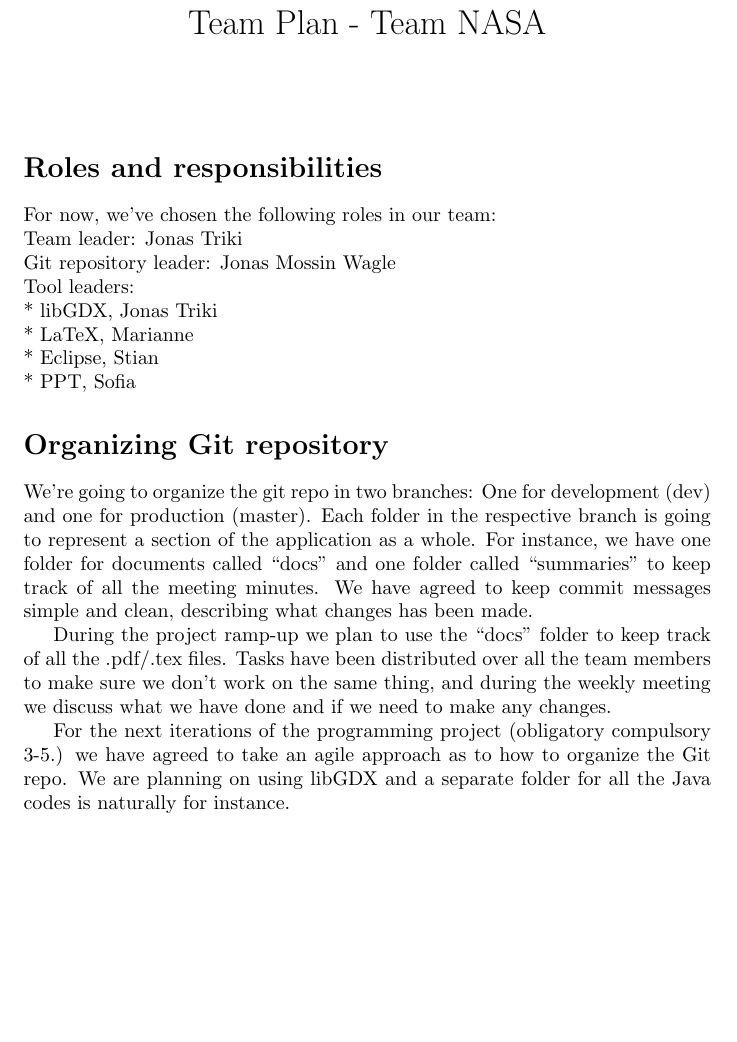
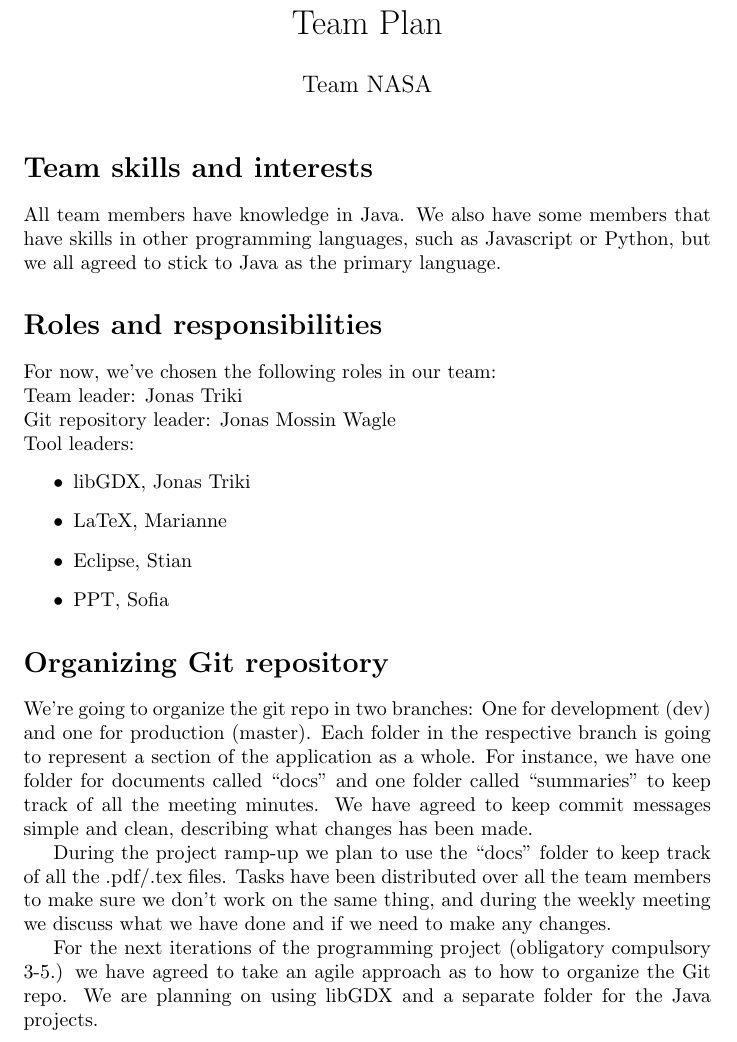
Before and after one commit to EirinS/inf112-team-nasa, a LaTeX document (docs/Team Plan.tex): part of page 1 of 2, cut so that both start at the same text, the shorter picture padded with empty space. Compiled offline with pdfLaTeX.

Commit message:
Fixed team plan

```diff
--- a/docs/Team Plan.tex
+++ b/docs/Team Plan.tex
@@ -1,18 +1,25 @@
 \documentclass{article}
 \usepackage[utf8]{inputenc}
-\title{Team Plan - Team NASA}
+\title{Team Plan}
+\author{Team NASA}
 \date{}
 \begin{document}
 \maketitle
+
+\section*{Team skills and interests}
+All team members have knowledge in Java. We also have some members that have skills in other programming languages, such as Javascript or Python, but we all agreed to stick to Java as the primary language.
+
 \section*{Roles and responsibilities}
 For now, we've chosen the following roles in our team:
 \newline Team leader: Jonas Triki
 \newline Git repository leader: Jonas Mossin Wagle
 \newline Tool leaders:
-\newline * libGDX, Jonas Triki
-\newline * LaTeX, Marianne
-\newline * Eclipse, Stian
-\newline * PPT, Sofia
+\begin{itemize}
+    \item libGDX, Jonas Triki
+    \item LaTeX, Marianne
+    \item Eclipse, Stian
+    \item PPT, Sofia
+\end{itemize}
 
 \section*{Organizing Git repository}
 
@@ -20,7 +27,7 @@ We’re going to organize the git repo in two branches: One for development (dev
 
 During the project ramp-up we plan to use the “docs” folder to keep track of all the .pdf/.tex files. Tasks have been distributed over all the team members to make sure we don’t work on the same thing, and during the weekly meeting we discuss what we have done and if we need to make any changes.
 
-For the next iterations of the programming project (obligatory compulsory 3-5.) we have agreed to take an agile approach as to how to organize the Git repo. We are planning on using libGDX and a separate folder for all the Java codes is naturally for instance.
+For the next iterations of the programming project (obligatory compulsory 3-5.) we have agreed to take an agile approach as to how to organize the Git repo. We are planning on using libGDX and a separate folder for the Java projects.
 
 \section*{Risk analysis}
 What could go wrong?
```
Also changed, not shown: docs/Team Plan.pdf, docs/Team Plan.tex (20 more changed lines).
